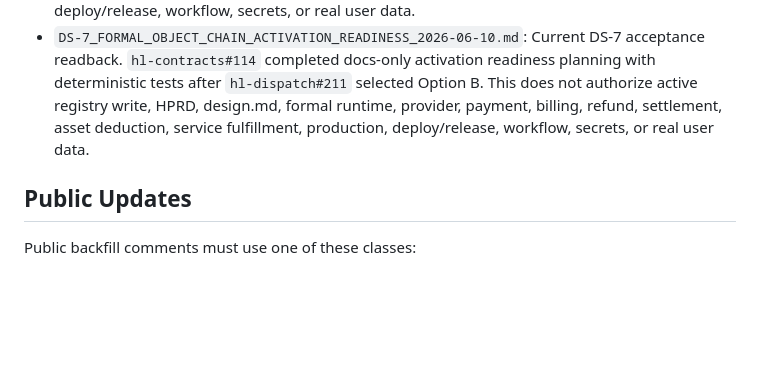
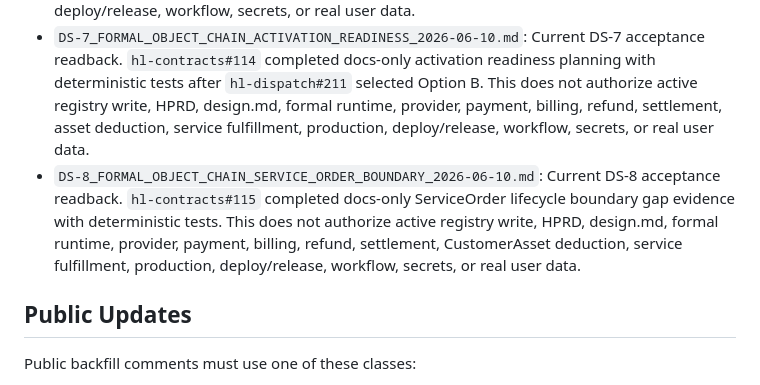
Before and after one commit to huanlongAI/hl-dispatch, a Markdown page: docs/delivery-recovery/README.md, the part around the change. Drawn GitHub-style; blank space fills up the shorter version.

Commit message:
docs(dispatch): add DS-8 service order lifecycle boundary evidence

```diff
--- a/docs/delivery-recovery/README.md
+++ b/docs/delivery-recovery/README.md
@@ -34,6 +34,7 @@ Use Delivery Slice for planned delivery. Use Risk-Retirement Slice for Red Path
 - `DS-6_FORMAL_OBJECT_CHAIN_DECISION_INTAKE_2026-06-10.md`: Current DS-6 decision intake / acceptance readback. No separate Founder / Gate GitHub SSOT selecting DS-5 Option B, Option C, or a prereq-satisfied Option D was found, so DS-4 remains accepted only as check-only evidence and DS-5 remains the next-track decision request.
 - `DS-7_FORMAL_OBJECT_CHAIN_OPTION_B_DECISION_2026-06-10.md`: Founder / Gate GitHub SSOT decision selecting DS-5 Option B for DS-7 `hl-contracts` docs-only activation readiness planning. This does not authorize active registry write, HPRD, design.md, formal runtime, provider, payment, billing, refund, settlement, asset deduction, service fulfillment, production, deploy/release, workflow, secrets, or real user data.
 - `DS-7_FORMAL_OBJECT_CHAIN_ACTIVATION_READINESS_2026-06-10.md`: Current DS-7 acceptance readback. `hl-contracts#114` completed docs-only activation readiness planning with deterministic tests after `hl-dispatch#211` selected Option B. This does not authorize active registry write, HPRD, design.md, formal runtime, provider, payment, billing, refund, settlement, asset deduction, service fulfillment, production, deploy/release, workflow, secrets, or real user data.
+- `DS-8_FORMAL_OBJECT_CHAIN_SERVICE_ORDER_BOUNDARY_2026-06-10.md`: Current DS-8 acceptance readback. `hl-contracts#115` completed docs-only ServiceOrder lifecycle boundary gap evidence with deterministic tests. This does not authorize active registry write, HPRD, design.md, formal runtime, provider, payment, billing, refund, settlement, CustomerAsset deduction, service fulfillment, production, deploy/release, workflow, secrets, or real user data.
 
 ## Public Updates
 
```
Also changed, not shown: docs/delivery-recovery/DS-8_FORMAL_OBJECT_CHAIN_SERVICE_ORDER_BOUNDARY_2026-06-10.md (added, +250 -0 lines).
